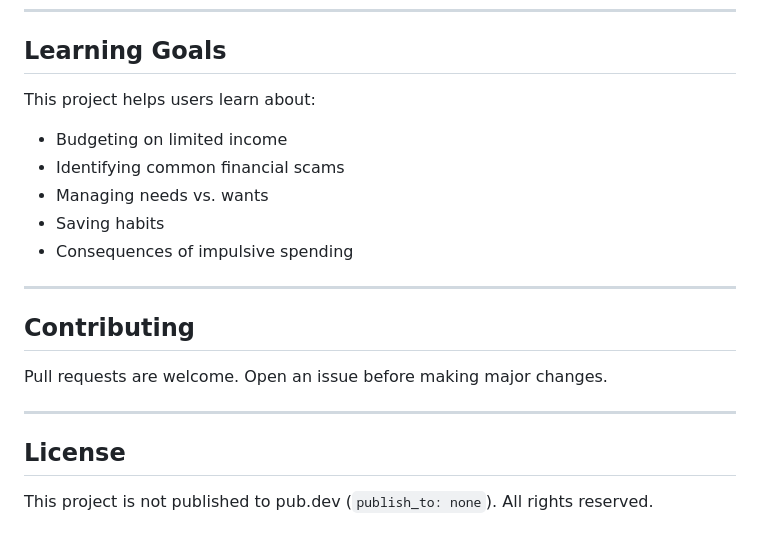
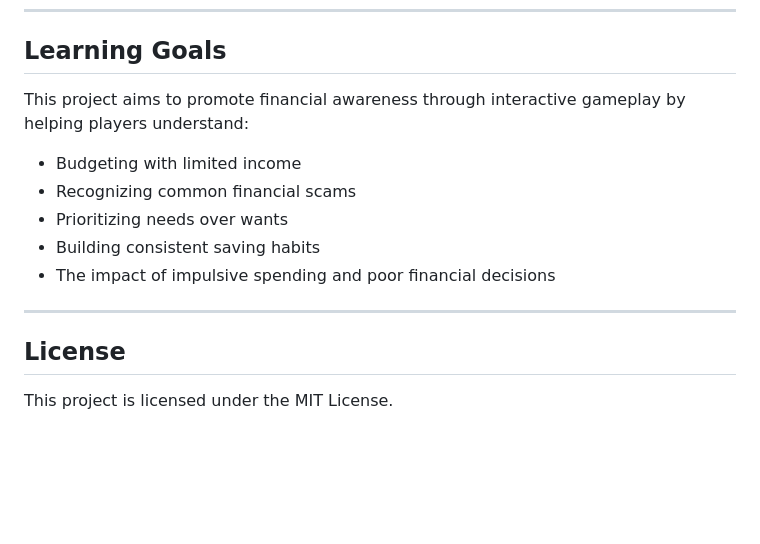
Before and after one commit to Smruti2205/Broke-financial-survival-game, a Markdown page: README.md, the part around the change. Drawn GitHub-style; blank space fills up the shorter version.

Commit message:
Revise README to enhance clarity and focus
Updated learning goals to emphasize financial awareness and gameplay. Removed contributing section and clarified license information.

```diff
--- a/README.md
+++ b/README.md
@@ -154,22 +154,16 @@ url_launcher: ^6.2.0
 
 ## Learning Goals
 
-This project helps users learn about:
+This project aims to promote financial awareness through interactive gameplay by helping players understand:
 
-* Budgeting on limited income
-* Identifying common financial scams
-* Managing needs vs. wants
-* Saving habits
-* Consequences of impulsive spending
-
----
-
-## Contributing
-
-Pull requests are welcome. Open an issue before making major changes.
+- Budgeting with limited income
+- Recognizing common financial scams
+- Prioritizing needs over wants
+- Building consistent saving habits
+- The impact of impulsive spending and poor financial decisions
 
 ---
 
 ## License
 
-This project is not published to pub.dev (`publish_to: none`). All rights reserved.
+This project is licensed under the MIT License.
```
